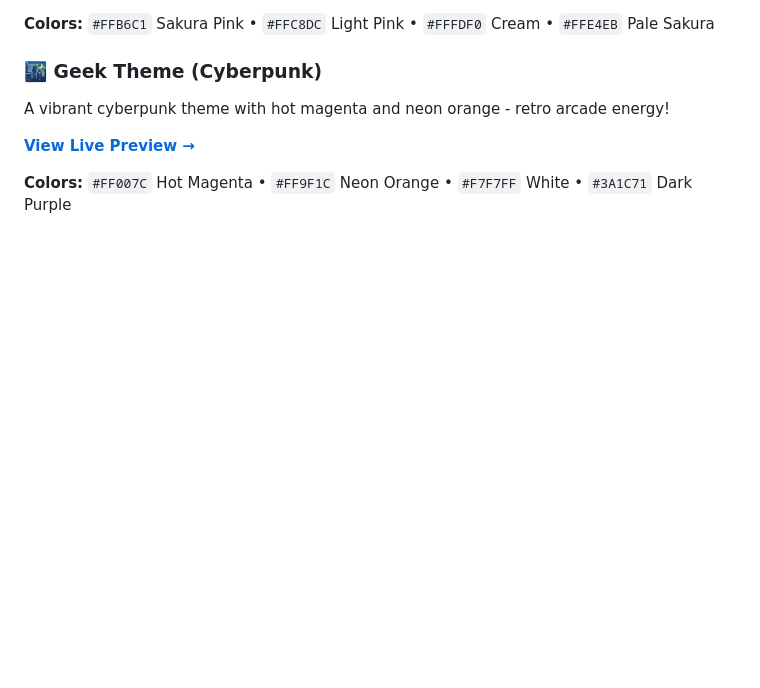
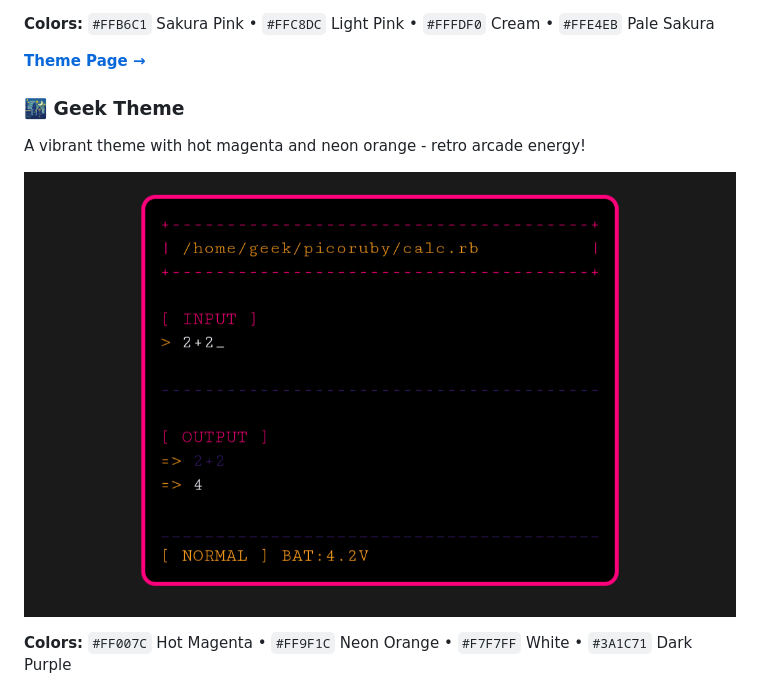
Before and after one commit to engneer-hamachan/picoruby-calculator, a Markdown page: README.md, the part around the change printed below. GitHub-like rendering; pictures changed too: image/geek-theme.png (added); blank space fills up the shorter version.

Commit message:
fix: README

```diff
--- a/README.md
+++ b/README.md
@@ -85,9 +85,11 @@ A soft, elegant theme inspired by Japanese cherry blossoms with pastel pink tone
 
 **Colors:** `#FFB6C1` Sakura Pink • `#FFC8DC` Light Pink • `#FFFDF0` Cream • `#FFE4EB` Pale Sakura
 
-### 🌃 Geek Theme (Cyberpunk)
-A vibrant cyberpunk theme with hot magenta and neon orange - retro arcade energy!
+**[Theme Page →](https://engneer-hamachan.github.io/picoruby-calculator/sakura_preview.html)**
 
-**[View Live Preview →](https://engneer-hamachan.github.io/picoruby-calculator/geek_preview.html)**
+### 🌃 Geek Theme
+A vibrant theme with hot magenta and neon orange - retro arcade energy!
+
+![Geek Theme](image/geek-theme.png)
 
 **Colors:** `#FF007C` Hot Magenta • `#FF9F1C` Neon Orange • `#F7F7FF` White • `#3A1C71` Dark Purple
```
Also changed, not shown: other parts of README.md (+3 -1 lines), image/sakura-theme.png (added), 1 other file.
